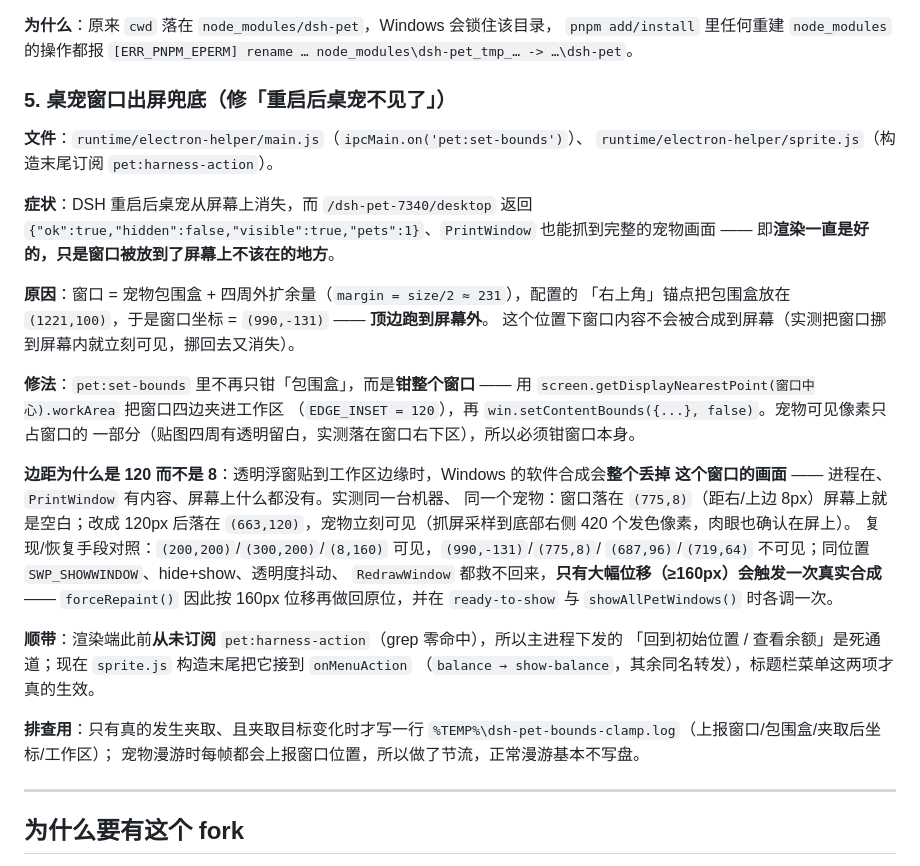
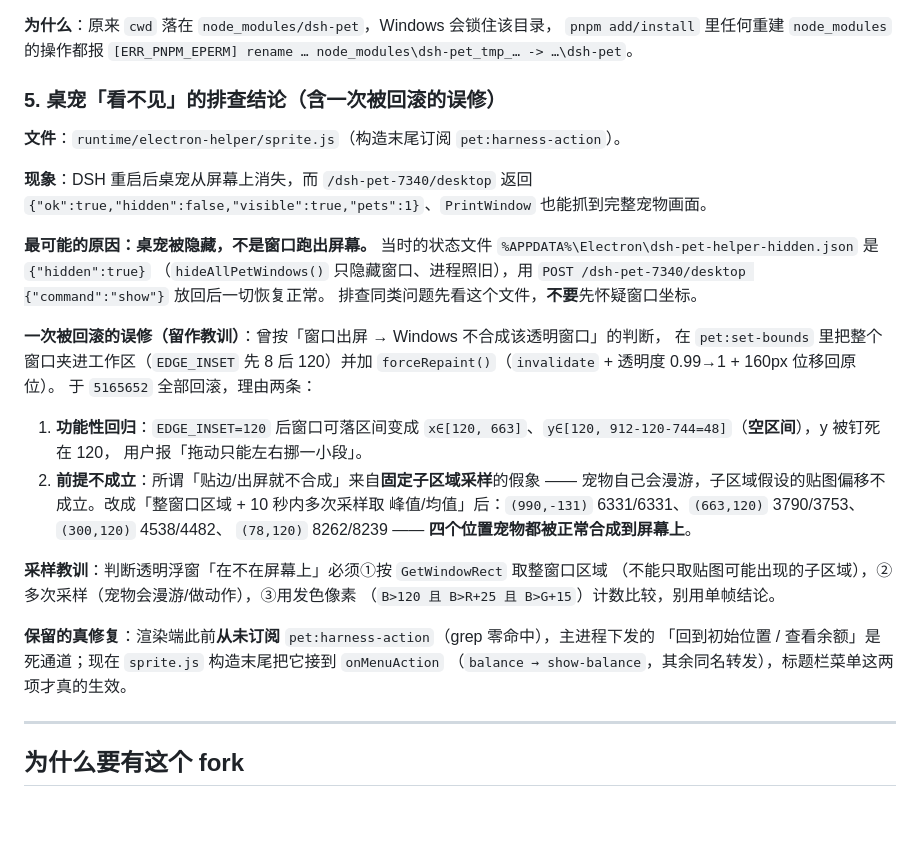
Before and after one commit to snow-light-2/dsh-pet, a Markdown page: FORK-NOTES.md, the part around the change. Drawn GitHub-style; blank space fills up the shorter version.

Commit message:
docs: FORK-NOTES §5 改写为「看不见」的排查结论（隐藏态优先 + 回滚的误修与采样教训）

```diff
--- a/FORK-NOTES.md
+++ b/FORK-NOTES.md
@@ -72,41 +72,39 @@
 `pnpm add/install` 里任何重建 `node_modules` 的操作都报
 `[ERR_PNPM_EPERM] rename … node_modules\dsh-pet_tmp_… -> …\dsh-pet`。
 
-### 5. 桌宠窗口出屏兜底（修「重启后桌宠不见了」）
+### 5. 桌宠「看不见」的排查结论（含一次被回滚的误修）
 
-**文件**：`runtime/electron-helper/main.js`（`ipcMain.on('pet:set-bounds')`）、
-`runtime/electron-helper/sprite.js`（构造末尾订阅 `pet:harness-action`）。
+**文件**：`runtime/electron-helper/sprite.js`（构造末尾订阅 `pet:harness-action`）。
 
-**症状**：DSH 重启后桌宠从屏幕上消失，而 `/dsh-pet-7340/desktop` 返回
-`{"ok":true,"hidden":false,"visible":true,"pets":1}`、`PrintWindow` 也能抓到完整的宠物画面
-—— 即**渲染一直是好的，只是窗口被放到了屏幕上不该在的地方**。
+**现象**：DSH 重启后桌宠从屏幕上消失，而 `/dsh-pet-7340/desktop` 返回
+`{"ok":true,"hidden":false,"visible":true,"pets":1}`、`PrintWindow` 也能抓到完整宠物画面。
 
-**原因**：窗口 = 宠物包围盒 + 四周外扩余量（`margin = size/2 ≈ 231`），配置的
-「右上角」锚点把包围盒放在 `(1221,100)`，于是窗口坐标 = `(990,-131)` —— **顶边跑到屏幕外**。
-这个位置下窗口内容不会被合成到屏幕（实测把窗口挪到屏幕内就立刻可见，挪回去又消失）。
+**最可能的原因：桌宠被隐藏，不是窗口跑出屏幕。** 当时的状态文件
+`%APPDATA%\Electron\dsh-pet-helper-hidden.json` 是 `{"hidden":true}`
+（`hideAllPetWindows()` 只隐藏窗口、进程照旧），用
+`POST /dsh-pet-7340/desktop {"command":"show"}` 放回后一切恢复正常。
+排查同类问题先看这个文件，**不要**先怀疑窗口坐标。
 
-**修法**：`pet:set-bounds` 里不再只钳「包围盒」，而是**钳整个窗口** —— 用
-`screen.getDisplayNearestPoint(窗口中心).workArea` 把窗口四边夹进工作区
-（`EDGE_INSET = 120`），再 `win.setContentBounds({...}, false)`。宠物可见像素只占窗口的
-一部分（贴图四周有透明留白，实测落在窗口右下区），所以必须钳窗口本身。
+**一次被回滚的误修（留作教训）**：曾按「窗口出屏 → Windows 不合成该透明窗口」的判断，
+在 `pet:set-bounds` 里把整个窗口夹进工作区（`EDGE_INSET` 先 8 后 120）并加
+`forceRepaint()`（`invalidate` + 透明度 0.99→1 + 160px 位移回原位）。
+于 `5165652` 全部回滚，理由两条：
 
-**边距为什么是 120 而不是 8**：透明浮窗贴到工作区边缘时，Windows 的软件合成会**整个丢掉
-这个窗口的画面** —— 进程在、`PrintWindow` 有内容、屏幕上什么都没有。实测同一台机器、
-同一个宠物：窗口落在 `(775,8)`（距右/上边 8px）屏幕上就是空白；改成 120px 后落在
-`(663,120)`，宠物立刻可见（抓屏采样到底部右侧 420 个发色像素，肉眼也确认在屏上）。
-复现/恢复手段对照：`(200,200)`/`(300,200)`/`(8,160)` 可见，`(990,-131)`/`(775,8)`/
-`(687,96)`/`(719,64)` 不可见；同位置 `SWP_SHOWWINDOW`、hide+show、透明度抖动、
-`RedrawWindow` 都救不回来，**只有大幅位移（≥160px）会触发一次真实合成** ——
-`forceRepaint()` 因此按 160px 位移再做回原位，并在 `ready-to-show` 与
-`showAllPetWindows()` 时各调一次。
+1. **功能性回归**：`EDGE_INSET=120` 后窗口可落区间变成
+   `x∈[120, 663]`、`y∈[120, 912-120-744=48]`（**空区间**），y 被钉死在 120，
+   用户报「拖动只能左右挪一小段」。
+2. **前提不成立**：所谓「贴边/出屏就不合成」来自**固定子区域采样**的假象 ——
+   宠物自己会漫游，子区域假设的贴图偏移不成立。改成「整窗口区域 + 10 秒内多次采样取
+   峰值/均值」后：`(990,-131)` 6331/6331、`(663,120)` 3790/3753、`(300,120)` 4538/4482、
+   `(78,120)` 8262/8239 —— **四个位置宠物都被正常合成到屏幕上**。
 
-**顺带**：渲染端此前**从未订阅** `pet:harness-action`（grep 零命中），所以主进程下发的
+**采样教训**：判断透明浮窗「在不在屏幕上」必须①按 `GetWindowRect` 取整窗口区域
+（不能只取贴图可能出现的子区域），②多次采样（宠物会漫游/做动作），③用发色像素
+（`B>120 且 B>R+25 且 B>G+15`）计数比较，别用单帧结论。
+
+**保留的真修复**：渲染端此前**从未订阅** `pet:harness-action`（grep 零命中），主进程下发的
 「回到初始位置 / 查看余额」是死通道；现在 `sprite.js` 构造末尾把它接到 `onMenuAction`
 （`balance → show-balance`，其余同名转发），标题栏菜单这两项才真的生效。
-
-**排查用**：只有真的发生夹取、且夹取目标变化时才写一行
-`%TEMP%\dsh-pet-bounds-clamp.log`（上报窗口/包围盒/夹取后坐标/工作区）；
-宠物漫游时每帧都会上报窗口位置，所以做了节流，正常漫游基本不写盘。
 
 ---
 
```
